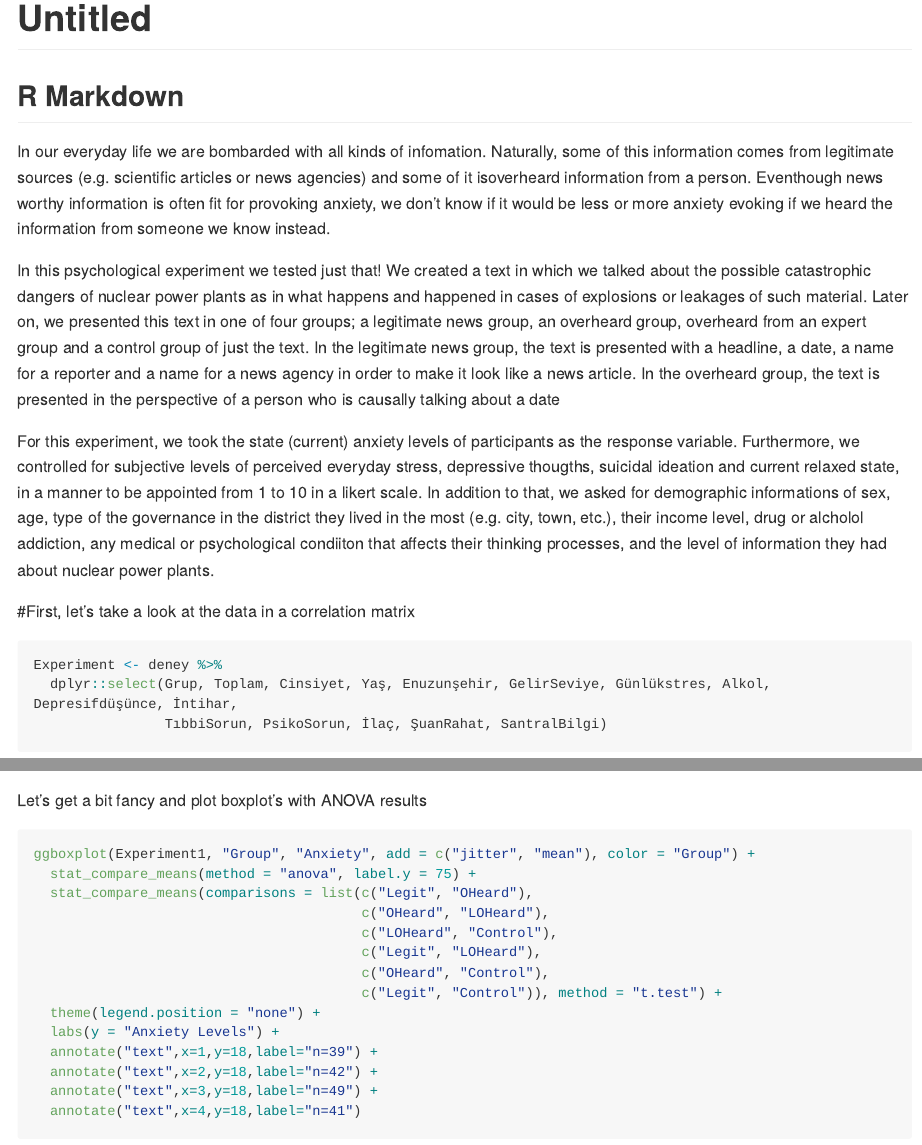
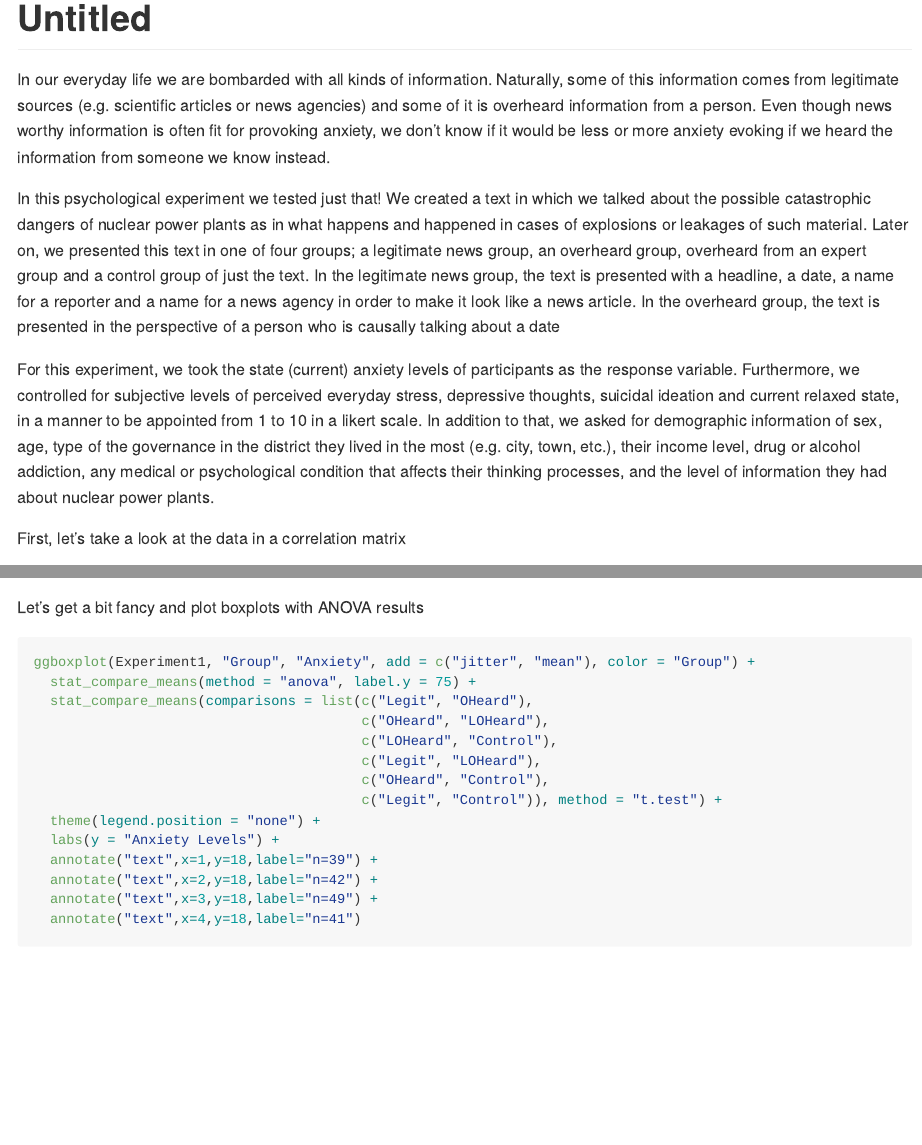
Before and after one commit to IsmetOzzer/Statistical_trials, an R Markdown document (Stats.Rmd): the page in a window 1100 px wide, from its top, and a second part further down, joined at a grey line. Rendered offline with R 4.5, knitr and Pandoc, with nearby package versions; some code elsewhere in the file could not run offline; long lines of code are wrapped.

````diff
--- a/Stats.Rmd
+++ b/Stats.Rmd
@@ -1,6 +1,6 @@
 ---
 title: "Untitled"
-output: github_document
+output: rmarkdown::github_document
 ---
 
 ```{r setup, include=FALSE}
@@ -19,15 +17,14 @@
 library(ggpubr)
 ```
 
-## R Markdown
 
-In our everyday life we are bombarded with all kinds of infomation. Naturally, some of this information comes from legitimate sources (e.g. scientific articles or news agencies) and some of it isoverheard information from a person. Eventhough news worthy information is often fit for provoking anxiety, we don't know if it would be less or more anxiety evoking if we heard the information from someone we know instead.
+In our everyday life we are bombarded with all kinds of information. Naturally, some of this information comes from legitimate sources (e.g. scientific articles or news agencies) and some of it is overheard information from a person. Even though news worthy information is often fit for provoking anxiety, we don't know if it would be less or more anxiety evoking if we heard the information from someone we know instead.
 
 In this psychological experiment we tested just that! We created a text in which we talked about the possible catastrophic dangers of nuclear power plants as in what happens and happened in cases of explosions or leakages of such material. Later on, we presented this text in one of four groups; a legitimate news group, an overheard group, overheard from an expert group and a control group of just the text. In the legitimate news group, the text is presented with a headline, a date, a name for a reporter and a name for a news agency in order to make it look like a news article. In the overheard group, the text is presented in the perspective of a person who is causally talking about a date
 
-For this experiment, we took the state (current) anxiety levels of participants as the response variable. Furthermore, we controlled for subjective levels of perceived everyday stress, depressive thougths, suicidal ideation and current relaxed state, in a manner to be appointed from 1 to 10 in a likert scale. In addition to that, we asked for demographic informations of sex, age, type of the governance in the district they lived in the most (e.g. city, town, etc.), their income level, drug or alcholol addiction, any medical or psychological condiiton that affects their thinking processes, and the level of information they had about nuclear power plants.
+For this experiment, we took the state (current) anxiety levels of participants as the response variable. Furthermore, we controlled for subjective levels of perceived everyday stress, depressive thoughts, suicidal ideation and current relaxed state, in a manner to be appointed from 1 to 10 in a likert scale. In addition to that, we asked for demographic information of sex, age, type of the governance in the district they lived in the most (e.g. city, town, etc.), their income level, drug or alcohol addiction, any medical or psychological condition that affects their thinking processes, and the level of information they had about nuclear power plants.
 
-#First, let's take a look at the data in a correlation matrix
+First, let's take a look at the data in a correlation matrix
 
 
 
@@ -135,7 +132,7 @@
 
 ```
 
-Let's get a bit fancy and plot boxplot's with ANOVA results
+Let's get a bit fancy and plot boxplots with ANOVA results
 
 ```{r}
 ggboxplot(Experiment1, "Group", "Anxiety", add = c("jitter", "mean"), color = "Group") +
````
Also changed, not shown: Stats.Rmd (14 more changed lines).
